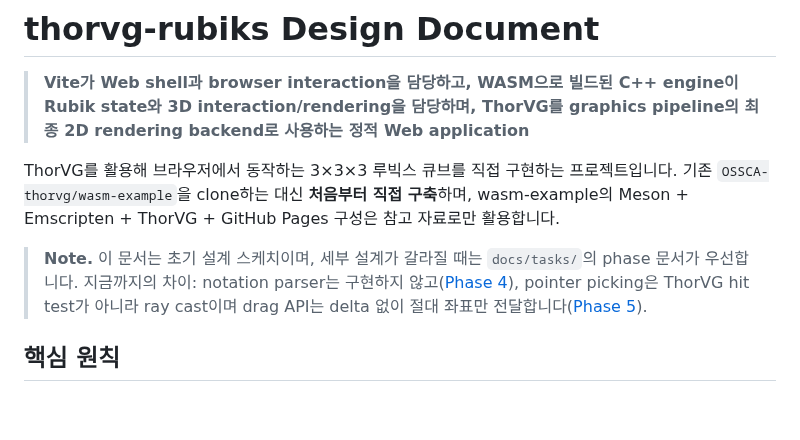
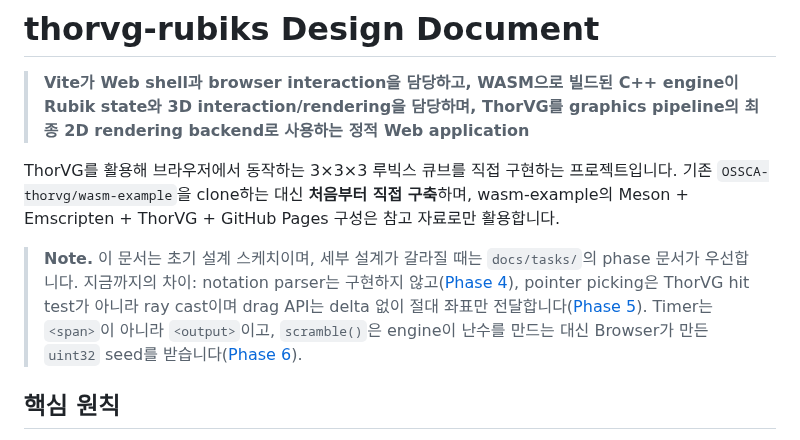
Before and after one commit to OSSCA-thorvg/Hackathon-Rubiks-Cube, a Markdown page: docs/DESIGN.md, the part around the change. Rendered like a GitHub page; blank space fills up the shorter version.

```diff
--- a/docs/DESIGN.md
+++ b/docs/DESIGN.md
@@ -5,7 +5,7 @@
 ThorVG를 활용해 브라우저에서 동작하는 3×3×3 루빅스 큐브를 직접 구현하는 프로젝트입니다.
 기존 `OSSCA-thorvg/wasm-example`을 clone하는 대신 **처음부터 직접 구축**하며, wasm-example의 Meson + Emscripten + ThorVG + GitHub Pages 구성은 참고 자료로만 활용합니다.
 
-> **Note.** 이 문서는 초기 설계 스케치이며, 세부 설계가 갈라질 때는 `docs/tasks/`의 phase 문서가 우선합니다. 지금까지의 차이: notation parser는 구현하지 않고([Phase 4](./tasks/04-rubiks-cube-domain.md)), pointer picking은 ThorVG hit test가 아니라 ray cast이며 drag API는 delta 없이 절대 좌표만 전달합니다([Phase 5](./tasks/05-pointer-interaction-and-animation.md)).
+> **Note.** 이 문서는 초기 설계 스케치이며, 세부 설계가 갈라질 때는 `docs/tasks/`의 phase 문서가 우선합니다. 지금까지의 차이: notation parser는 구현하지 않고([Phase 4](./tasks/04-rubiks-cube-domain.md)), pointer picking은 ThorVG hit test가 아니라 ray cast이며 drag API는 delta 없이 절대 좌표만 전달합니다([Phase 5](./tasks/05-pointer-interaction-and-animation.md)). Timer는 `<span>`이 아니라 `<output>`이고, `scramble()`은 engine이 난수를 만드는 대신 Browser가 만든 `uint32` seed를 받습니다([Phase 6](./tasks/06-gameplay-and-ui.md)).
 
 ## 핵심 원칙
 
```
Also changed, not shown: docs/tasks/IMPLEMENTATION_PLAN.md (+1 -1 lines).
